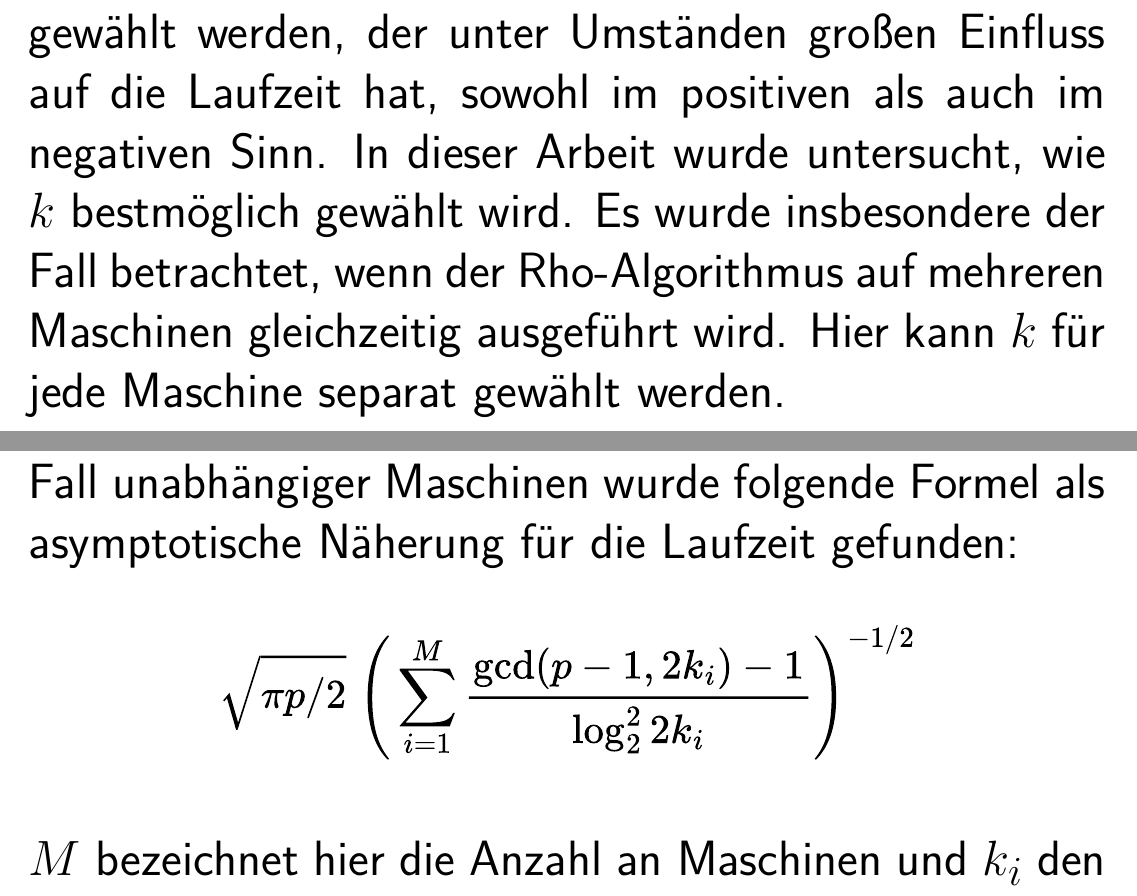
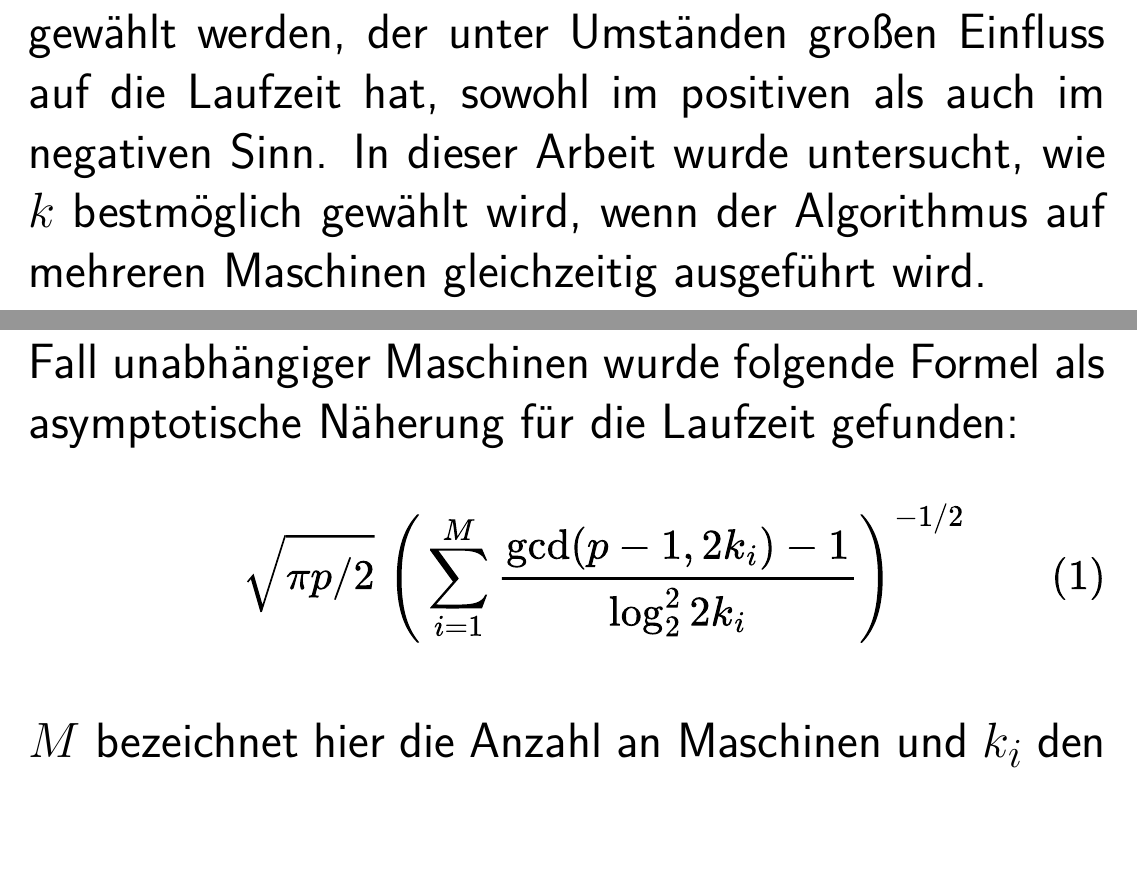
Before and after one commit to finn-rudolph/rhok, a LaTeX book (poster/poster.tex): two parts of pages 1 and 4 of 5 before the commit and two parts of pages 1 and 3 of 4 after it, joined at a grey line, cut so that both start at the same text, the shorter picture padded with empty space. Compiled offline with pdfLaTeX.

Commit message:
Label independent equation

```diff
--- a/poster/poster.tex
+++ b/poster/poster.tex
@@ -12,9 +12,7 @@
 \begin{document}
 \subsection{Einführung}
 
-Pollards Rho-Methode ist einer der schnellsten Algorithmen zur Primfaktorzerlegung kleiner Zahlen. Bei der Implementierung des Algorithmus kann ein Parameter $k$ gewählt werden, der unter Umständen großen Einfluss auf die Laufzeit hat, sowohl im positiven als auch im negativen Sinn. In dieser Arbeit wurde untersucht, wie $k$ bestmöglich gewählt wird. Es wurde insbesondere der Fall betrachtet, wenn der Rho-Algorithmus auf mehreren Maschinen gleichzeitig ausgeführt wird. Hier kann $k$ für jede Maschine separat gewählt werden.
-
-\newpage
+Pollards Rho-Methode ist einer der schnellsten Algorithmen zur Primfaktorzerlegung kleiner Zahlen. Bei der Implementierung des Algorithmus kann ein Parameter $k$ gewählt werden, der unter Umständen großen Einfluss auf die Laufzeit hat, sowohl im positiven als auch im negativen Sinn. In dieser Arbeit wurde untersucht, wie $k$ bestmöglich gewählt wird, wenn der Algorithmus auf mehreren Maschinen gleichzeitig ausgeführt wird.
 
 \subsection{Pollard's Rho-Methode}
 
@@ -34,8 +32,7 @@ Das Ziel war es, durch eine geeignete mathematische Beschreibung des Rho-Algorit
 \noindent \textbf{Abhängige und unabhängige Maschinen.} Eine Schwierigkeit bei der Analyse war, dass zwei Maschinen mit gleichem $k$ stochastisch abhängig sind. Der Fall stochastisch unabhängiger Maschinen, in dem nur paarweise verschiedene Werte von $k$ möglich sind, wurde daher vom Fall abhängiger Maschinen unterschieden. Im Fall unabhängiger Maschinen wurde folgende Formel als asymptotische Näherung für die Laufzeit gefunden:
 
 \begin{figure}[H]
-    \centering
-    \includesvg[width=350pt]{formula-indep}
+    \hspace{3.5cm} \includesvg[height=70pt]{formula-indep}
 \end{figure}
 
 \noindent $M$ bezeichnet hier die Anzahl an Maschinen und $k_i$ den Wert von $k$ für die $i$-te Maschine.
```
Also changed, not shown: poster/formula-indep.svg, poster/poster.tex (2 more changed lines).
